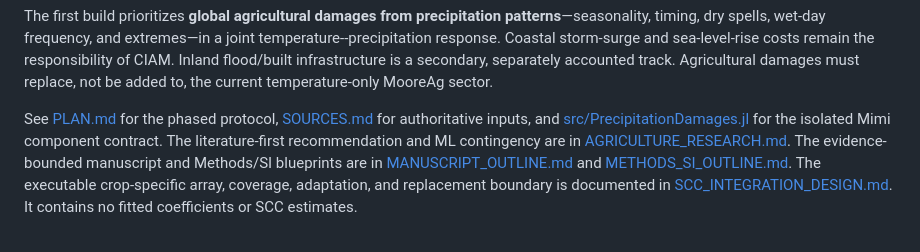
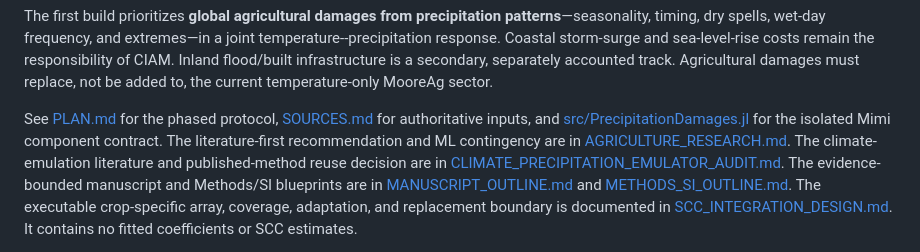
Before and after one commit to jbbcsu/give-wildfire-carbon-feedback, a Markdown page: README.md, the part around the change. Drawn GitHub-style.

Commit message:
Reuse published precipitation emulators

```diff
--- a/README.md
+++ b/README.md
@@ -20,6 +20,8 @@ See [PLAN.md](PLAN.md) for the phased protocol, [SOURCES.md](SOURCES.md) for
 authoritative inputs, and [src/PrecipitationDamages.jl](src/PrecipitationDamages.jl)
 for the isolated Mimi component contract.  The literature-first recommendation
 and ML contingency are in [AGRICULTURE_RESEARCH.md](AGRICULTURE_RESEARCH.md).
+The climate-emulation literature and published-method reuse decision are in
+[CLIMATE_PRECIPITATION_EMULATOR_AUDIT.md](CLIMATE_PRECIPITATION_EMULATOR_AUDIT.md).
 The evidence-bounded manuscript and Methods/SI blueprints are in
 [MANUSCRIPT_OUTLINE.md](MANUSCRIPT_OUTLINE.md) and
 [METHODS_SI_OUTLINE.md](METHODS_SI_OUTLINE.md).
```
Also changed, not shown: CLIMATE_PRECIPITATION_EMULATOR_AUDIT.md (added, +105 -0 lines), PLAN.md (+13 -6 lines).
